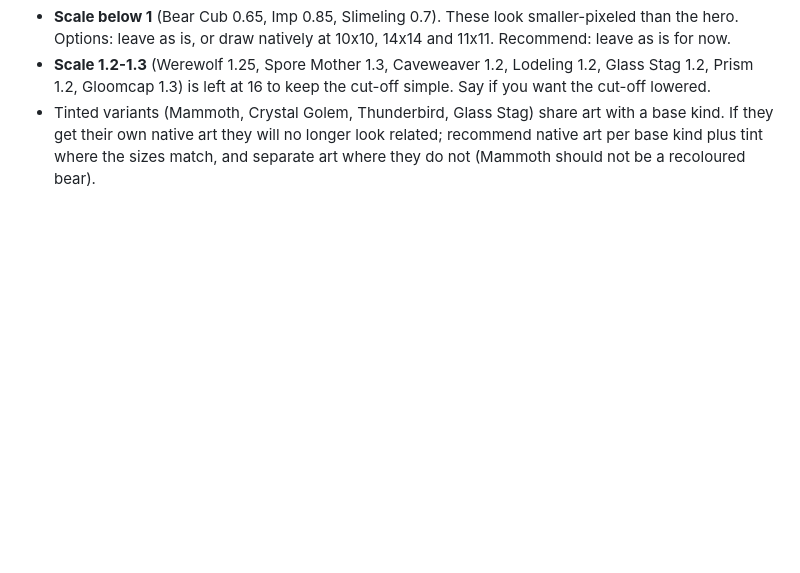
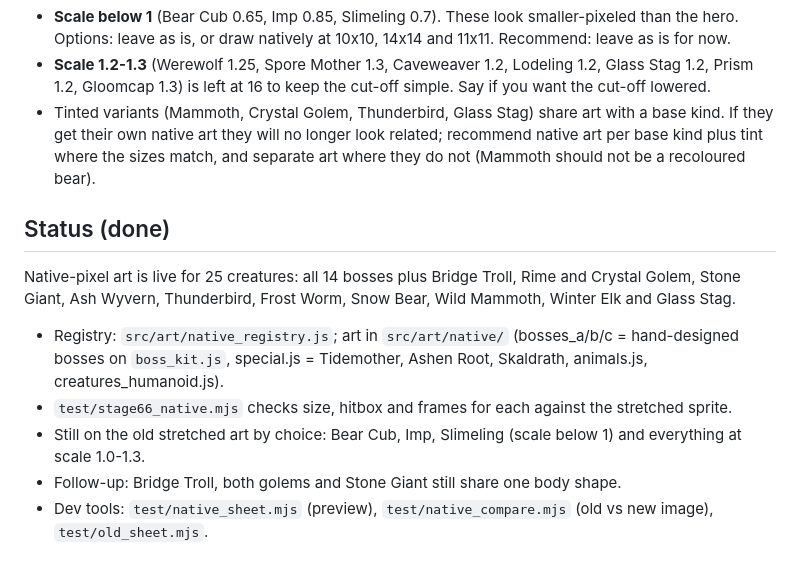
Before and after one commit to colinduke2-byte/coop-platformer, a Markdown page: frostfall/docs/NATIVE_PIXELS_AUDIT.md, the part around the change. GitHub-like rendering; blank space fills up the shorter version.

Commit message:
Docs: native pixels status

```diff
--- a/frostfall/docs/NATIVE_PIXELS_AUDIT.md
+++ b/frostfall/docs/NATIVE_PIXELS_AUDIT.md
@@ -80,3 +80,12 @@ grimfang (x1), wyrm (x1), draugr (x1), wolf (x1), werewolf (x1.25), ghost (x1),
 - **Scale below 1** (Bear Cub 0.65, Imp 0.85, Slimeling 0.7). These look smaller-pixeled than the hero. Options: leave as is, or draw natively at 10x10, 14x14 and 11x11. Recommend: leave as is for now.
 - **Scale 1.2-1.3** (Werewolf 1.25, Spore Mother 1.3, Caveweaver 1.2, Lodeling 1.2, Glass Stag 1.2, Prism 1.2, Gloomcap 1.3) is left at 16 to keep the cut-off simple. Say if you want the cut-off lowered.
 - Tinted variants (Mammoth, Crystal Golem, Thunderbird, Glass Stag) share art with a base kind. If they get their own native art they will no longer look related; recommend native art per base kind plus tint where the sizes match, and separate art where they do not (Mammoth should not be a recoloured bear).
+
+## Status (done)
+
+Native-pixel art is live for 25 creatures: all 14 bosses plus Bridge Troll, Rime and Crystal Golem, Stone Giant, Ash Wyvern, Thunderbird, Frost Worm, Snow Bear, Wild Mammoth, Winter Elk and Glass Stag.
+- Registry: `src/art/native_registry.js`; art in `src/art/native/` (bosses_a/b/c = hand-designed bosses on `boss_kit.js`, special.js = Tidemother, Ashen Root, Skaldrath, animals.js, creatures_humanoid.js).
+- `test/stage66_native.mjs` checks size, hitbox and frames for each against the stretched sprite.
+- Still on the old stretched art by choice: Bear Cub, Imp, Slimeling (scale below 1) and everything at scale 1.0-1.3.
+- Follow-up: Bridge Troll, both golems and Stone Giant still share one body shape.
+- Dev tools: `test/native_sheet.mjs` (preview), `test/native_compare.mjs` (old vs new image), `test/old_sheet.mjs`.
```
